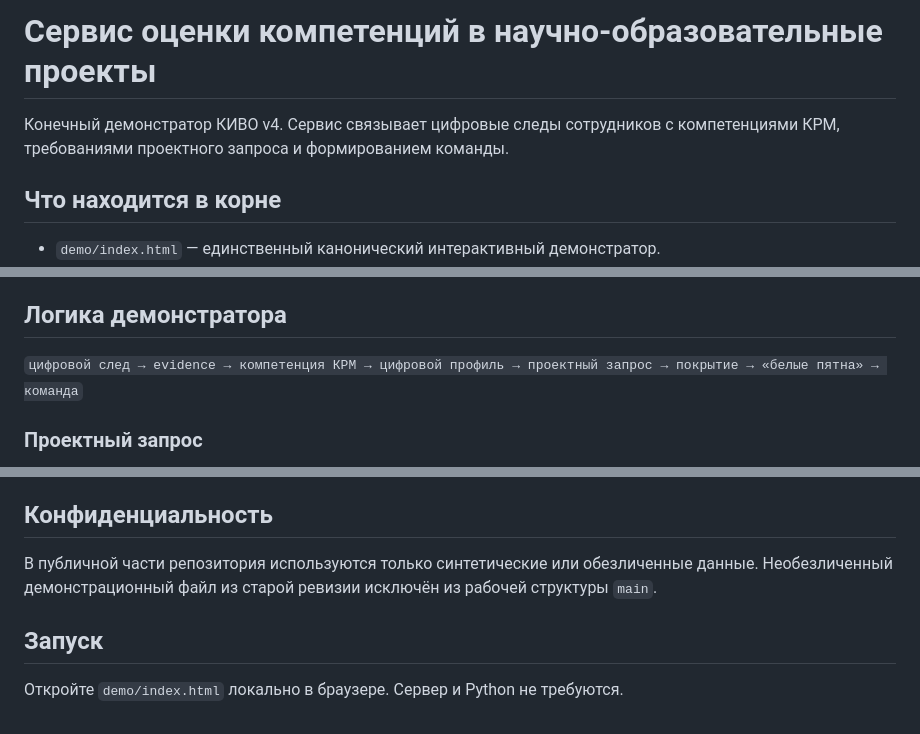
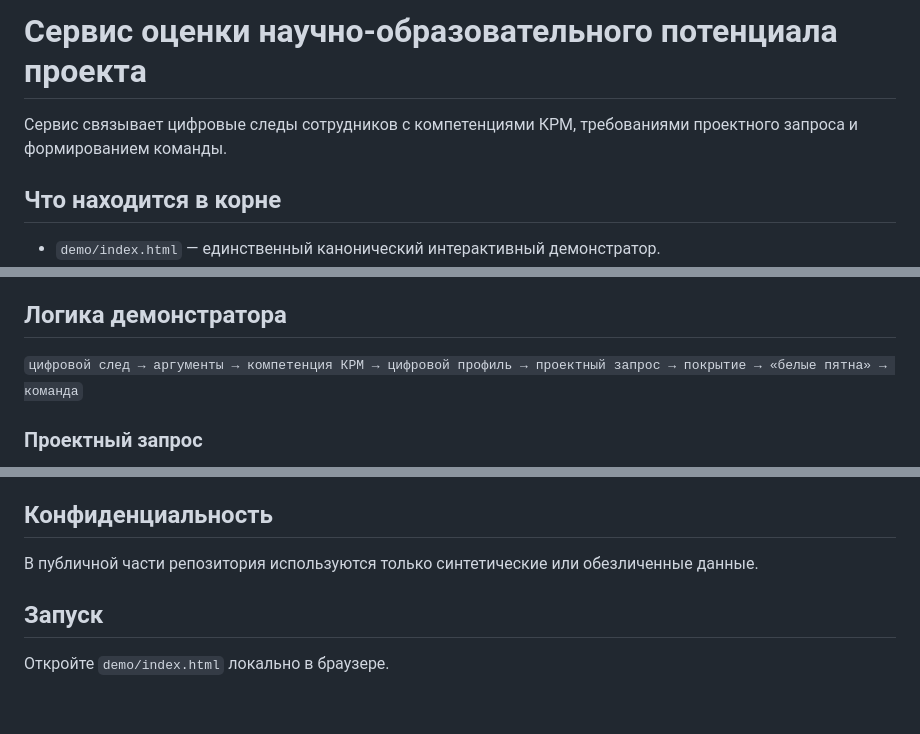
Before and after one commit to avladova/KIVO, a Markdown page: README.md, 3 parts joined by grey strips. Drawn GitHub-style.

```diff
--- a/README.md
+++ b/README.md
@@ -1,6 +1,6 @@
-# Сервис оценки компетенций в научно-образовательные проекты
+# Сервис оценки научно-образовательного потенциала проекта
 
-Конечный демонстратор КИВО v4. Сервис связывает цифровые следы сотрудников с компетенциями КРМ, требованиями проектного запроса и формированием команды.
+Сервис связывает цифровые следы сотрудников с компетенциями КРМ, требованиями проектного запроса и формированием команды.
 
 ## Что находится в корне
 
@@ -16,7 +16,7 @@
 
 ## Логика демонстратора
 
-`цифровой след → evidence → компетенция КРМ → цифровой профиль → проектный запрос → покрытие → «белые пятна» → команда`
+`цифровой след → аргументы → компетенция КРМ → цифровой профиль → проектный запрос → покрытие → «белые пятна» → команда`
 
 ### Проектный запрос
 
@@ -36,8 +36,7 @@
 
 ## Конфиденциальность
 
-В публичной части репозитория используются только синтетические или обезличенные данные. Необезличенный демонстрационный файл из старой ревизии исключён из рабочей структуры `main`.
-
+В публичной части репозитория используются только синтетические или обезличенные данные.
 ## Запуск
 
-Откройте `demo/index.html` локально в браузере. Сервер и Python не требуются.
+Откройте `demo/index.html` локально в браузере.
```
